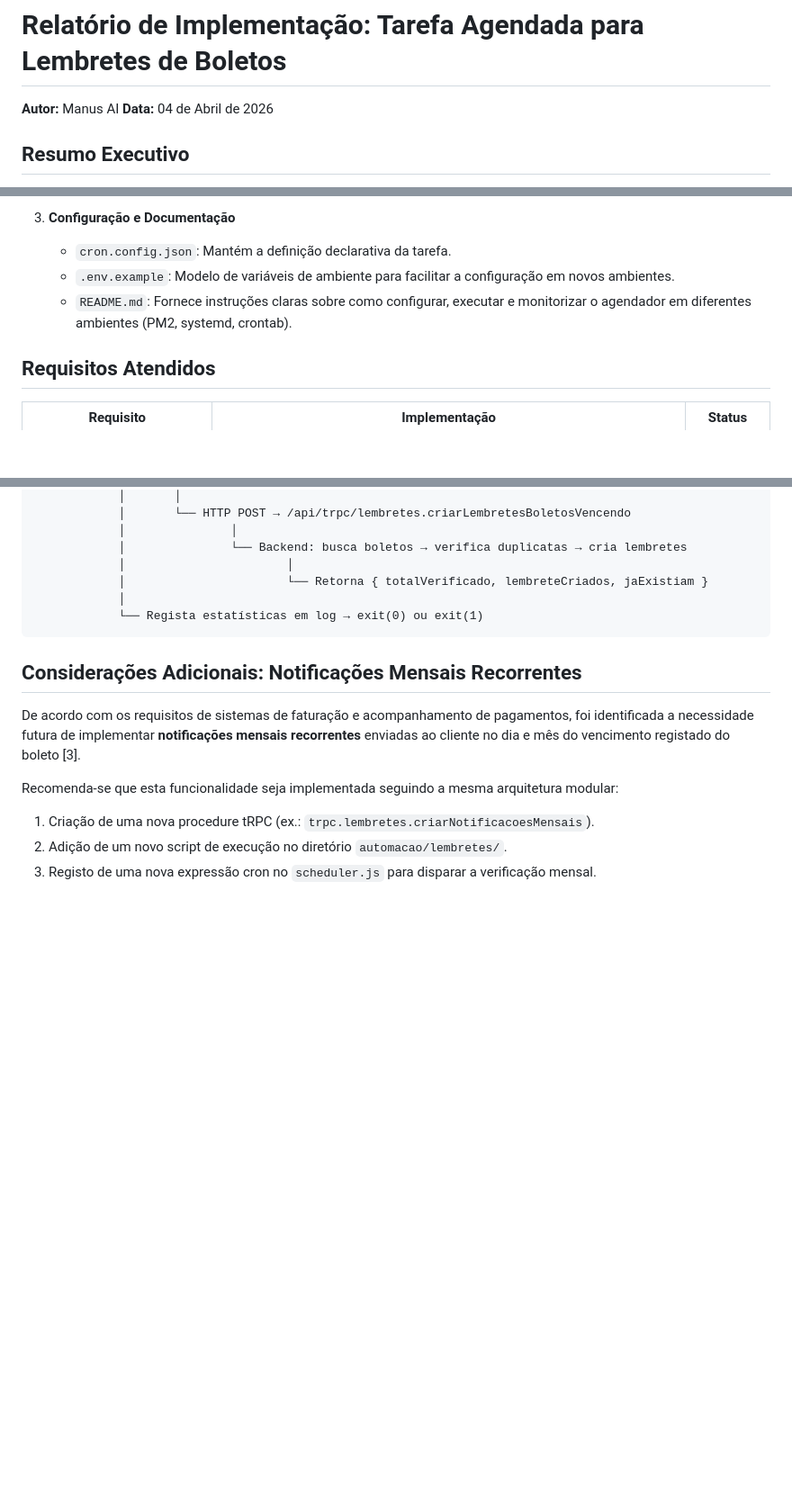
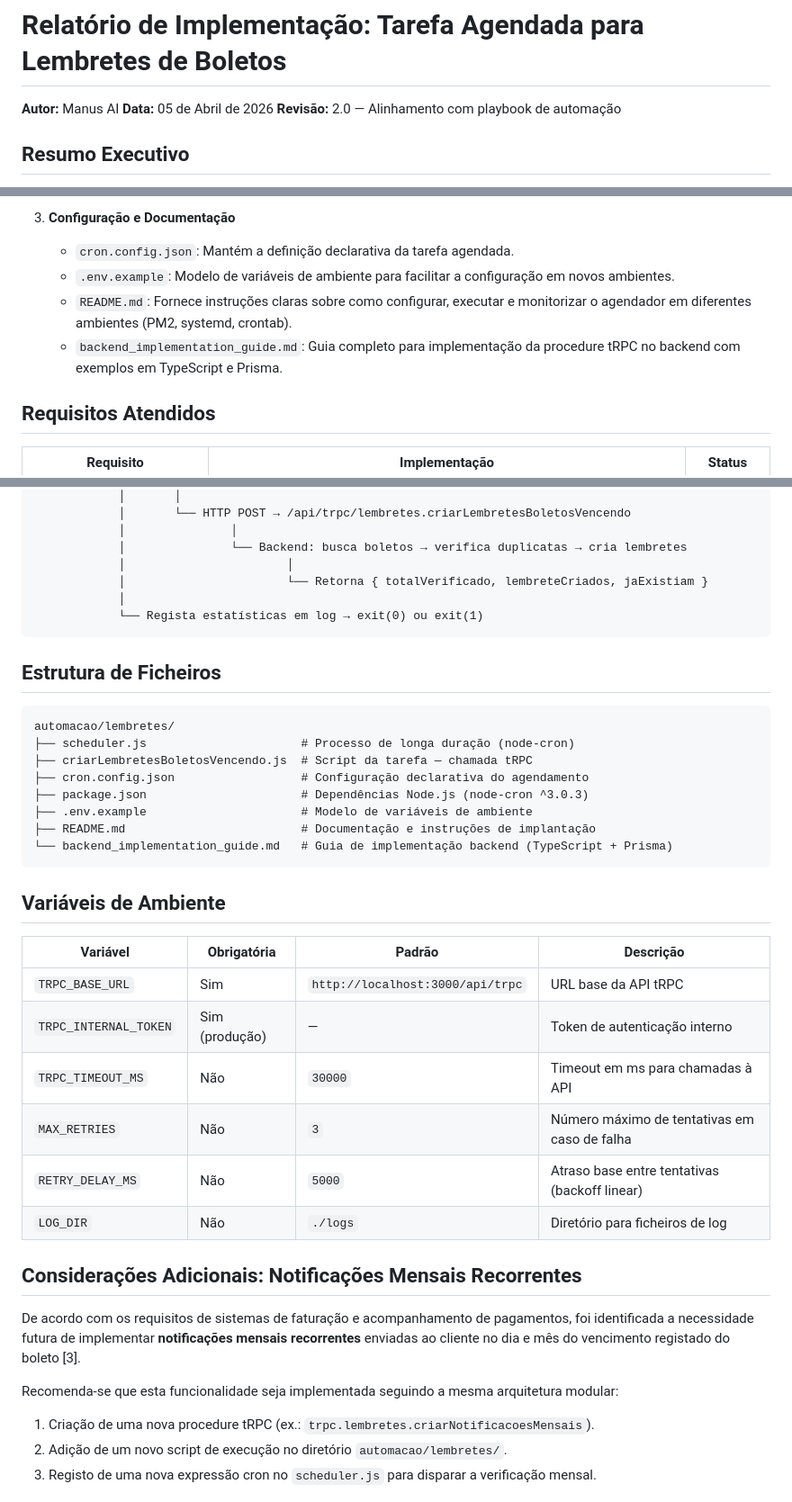
Before and after one commit to Alarion-seguros/alarion-assistente, a Markdown page: relatorio_implementacao.md, 3 parts joined by grey strips. Shown at 90% size. Drawn GitHub-style; blank space fills up the shorter version.

Commit message:
docs: actualiza relatório de implementação para revisão 2.0 (05/04/2026)
- Actualiza data para 05 de Abril de 2026
- Adiciona revisão 2.0 com alinhamento ao playbook de automação
- Adiciona secção de Estrutura de Ficheiros com árvore de directórios
- Adiciona tabela completa de Variáveis de Ambiente
- Adiciona backend_implementation_guide.md à lista de componentes
- Adiciona requisito 'Guia de implementação backend' à tabela de requisitos atendidos

````diff
--- a/relatorio_implementacao.md
+++ b/relatorio_implementacao.md
@@ -1,7 +1,8 @@
 # Relatório de Implementação: Tarefa Agendada para Lembretes de Boletos
 
 **Autor:** Manus AI
-**Data:** 04 de Abril de 2026
+**Data:** 05 de Abril de 2026
+**Revisão:** 2.0 — Alinhamento com playbook de automação
 
 ## Resumo Executivo
 
@@ -25,9 +26,10 @@ A solução foi estruturada de forma modular no diretório `automacao/lembretes/
    - Retorna estatísticas de execução (boletos verificados, lembretes criados e duplicatas ignoradas).
 
 3. **Configuração e Documentação**
-   - `cron.config.json`: Mantém a definição declarativa da tarefa.
+   - `cron.config.json`: Mantém a definição declarativa da tarefa agendada.
    - `.env.example`: Modelo de variáveis de ambiente para facilitar a configuração em novos ambientes.
    - `README.md`: Fornece instruções claras sobre como configurar, executar e monitorizar o agendador em diferentes ambientes (PM2, systemd, crontab).
+   - `backend_implementation_guide.md`: Guia completo para implementação da procedure tRPC no backend com exemplos em TypeScript e Prisma.
 
 ## Requisitos Atendidos
 
@@ -62,6 +65,30 @@ scheduler.js (processo contínuo)
             └── Regista estatísticas em log → exit(0) ou exit(1)
 ```
 
+## Estrutura de Ficheiros
+
+```
+automacao/lembretes/
+├── scheduler.js                      # Processo de longa duração (node-cron)
+├── criarLembretesBoletosVencendo.js  # Script da tarefa — chamada tRPC
+├── cron.config.json                  # Configuração declarativa do agendamento
+├── package.json                      # Dependências Node.js (node-cron ^3.0.3)
+├── .env.example                      # Modelo de variáveis de ambiente
+├── README.md                         # Documentação e instruções de implantação
+└── backend_implementation_guide.md   # Guia de implementação backend (TypeScript + Prisma)
+```
+
+## Variáveis de Ambiente
+
+| Variável | Obrigatória | Padrão | Descrição |
+|---|---|---|---|
+| `TRPC_BASE_URL` | Sim | `http://localhost:3000/api/trpc` | URL base da API tRPC |
+| `TRPC_INTERNAL_TOKEN` | Sim (produção) | — | Token de autenticação interno |
+| `TRPC_TIMEOUT_MS` | Não | `30000` | Timeout em ms para chamadas à API |
+| `MAX_RETRIES` | Não | `3` | Número máximo de tentativas em caso de falha |
+| `RETRY_DELAY_MS` | Não | `5000` | Atraso base entre tentativas (backoff linear) |
+| `LOG_DIR` | Não | `./logs` | Diretório para ficheiros de log |
+
 ## Considerações Adicionais: Notificações Mensais Recorrentes
 
 De acordo com os requisitos de sistemas de faturação e acompanhamento de pagamentos, foi identificada a necessidade futura de implementar **notificações mensais recorrentes** enviadas ao cliente no dia e mês do vencimento registado do boleto [3].
````
Also changed, not shown: other parts of relatorio_implementacao.md (+1 -0 lines).
